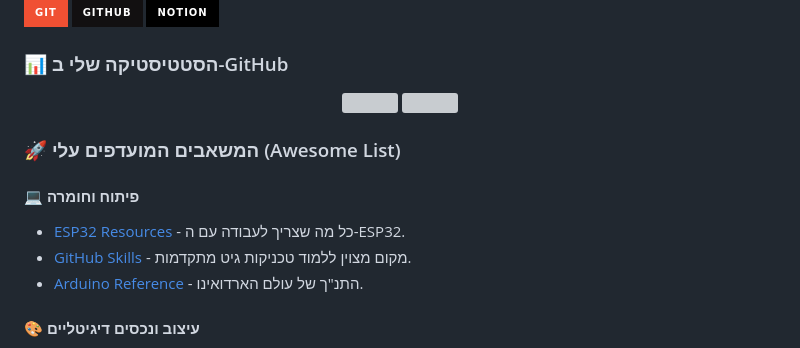
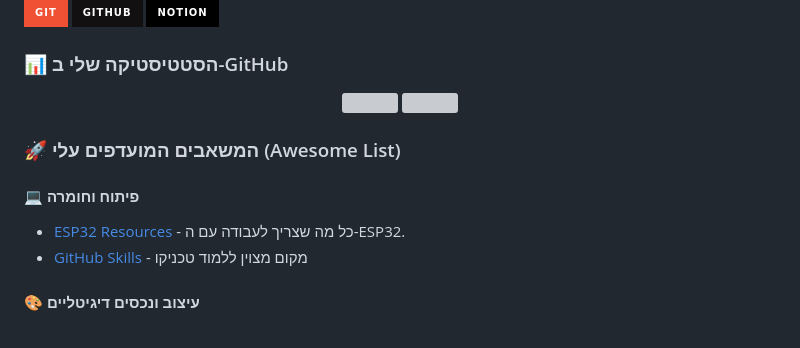
Before and after one commit to shhgabay/shhgabay, a Markdown page: README.md, the part around one of its changes. Rendered like a GitHub page; badges without logos; grey boxes are pictures that could not be loaded.

```diff
--- a/README.md
+++ b/README.md
@@ -50,8 +50,7 @@ Here are some ideas to get you started:
 
 #### 💻 פיתוח וחומרה
 * [ESP32 Resources](https://www.espressif.com/en/products/socs/esp32) - כל מה שצריך לעבודה עם ה-ESP32.
-* [GitHub Skills](https://skills.github.com/) - מקום מצוין ללמוד טכניקות גיט מתקדמות.
-* [Arduino Reference](https://www.arduino.cc/reference/en/) - התנ"ך של עולם הארדואינו.
+* [GitHub Skills](https://skills.github.com/) - מקום מצוין ללמוד טכניקו
 
 #### 🎨 עיצוב ונכסים דיגיטליים
 * [Flaticon](https://www.flaticon.com/) - המקור שלי לאייקונים וסמלים לפרויקטים.
```
Also changed, not shown: other parts of README.md (+1 -1 lines).
